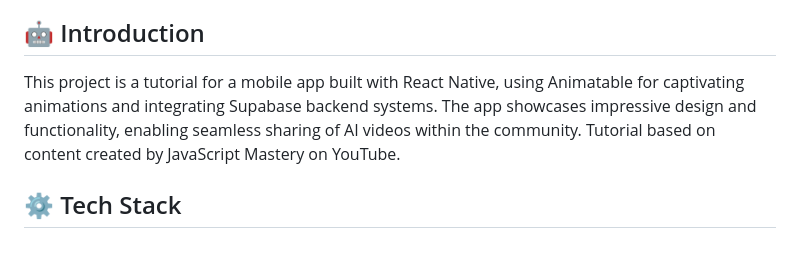
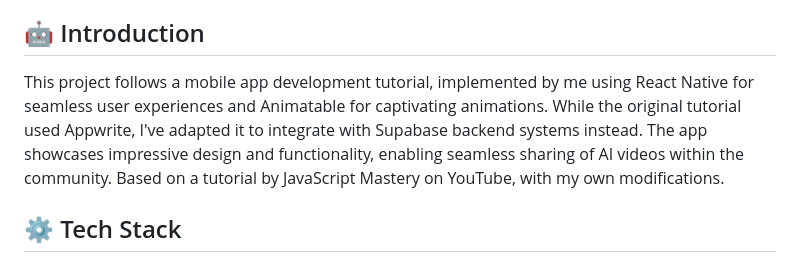
Before and after one commit to Jarrioja/aora-supabase, a Markdown page: README.md, the part around the change. Rendered like a GitHub page.

```diff
--- a/README.md
+++ b/README.md
@@ -25,7 +25,7 @@
 
 ## <a name="introduction">🤖 Introduction</a>
 
-This project is a tutorial for a mobile app built with React Native, using Animatable for captivating animations and integrating Supabase backend systems. The app showcases impressive design and functionality, enabling seamless sharing of AI videos within the community. Tutorial based on content created by JavaScript Mastery on YouTube.
+This project follows a mobile app development tutorial, implemented by me using React Native for seamless user experiences and Animatable for captivating animations. While the original tutorial used Appwrite, I've adapted it to integrate with Supabase backend systems instead. The app showcases impressive design and functionality, enabling seamless sharing of AI videos within the community. Based on a tutorial by JavaScript Mastery on YouTube, with my own modifications.
 
 
 ## <a name="tech-stack">⚙️ Tech Stack</a>
```
